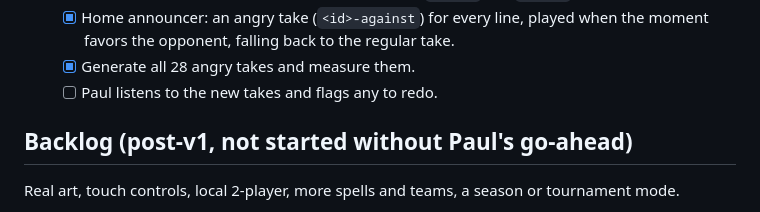
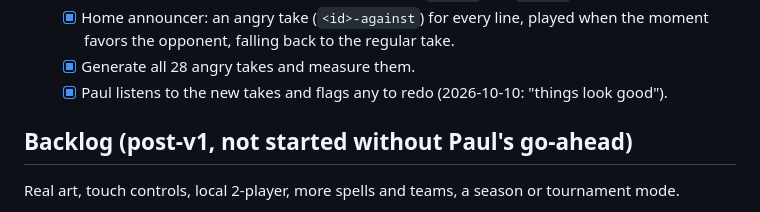
Before and after one commit to Ragoczy/spellstick, a Markdown page: docs/MILESTONES.md, the part around the change. GitHub-like rendering.

Commit message:
M7: Paul signed off on the announcer takes
Co-Authored-By: Claude Opus 5.5 <noreply@anthropic.com>

```diff
--- a/docs/MILESTONES.md
+++ b/docs/MILESTONES.md
@@ -68,7 +68,7 @@ Paul's call: recorded clips only (no browser text-to-speech). The game stays tex
   - [x] Drop the laugh tag from big hits and regenerate `hit-01` and `hit-05`.
   - [x] Home announcer: an angry take (`<id>-against`) for every line, played when the moment favors the opponent, falling back to the regular take.
   - [x] Generate all 28 angry takes and measure them.
-  - [ ] Paul listens to the new takes and flags any to redo.
+  - [x] Paul listens to the new takes and flags any to redo (2026-10-10: "things look good").
 
 ## Backlog (post-v1, not started without Paul's go-ahead)
 Real art, touch controls, local 2-player, more spells and teams, a season or tournament mode.
```
